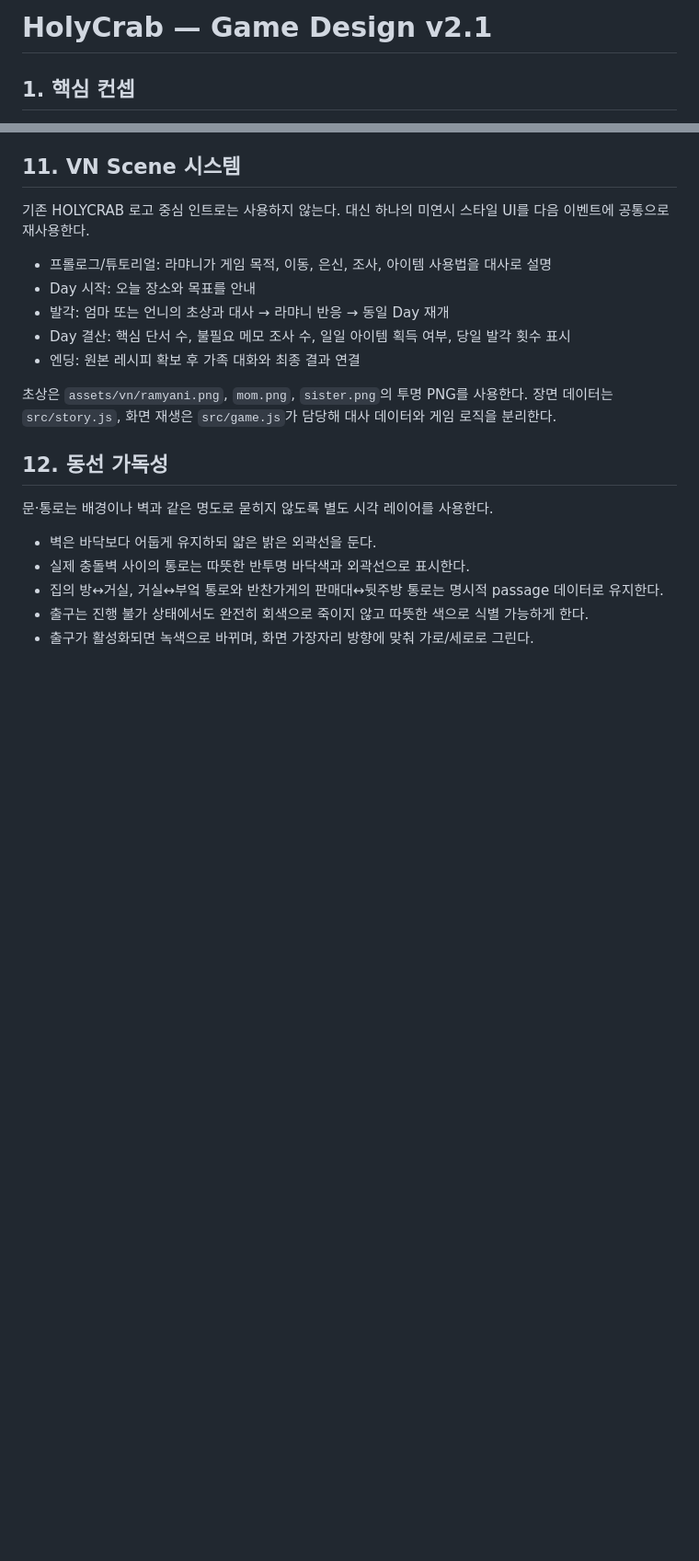
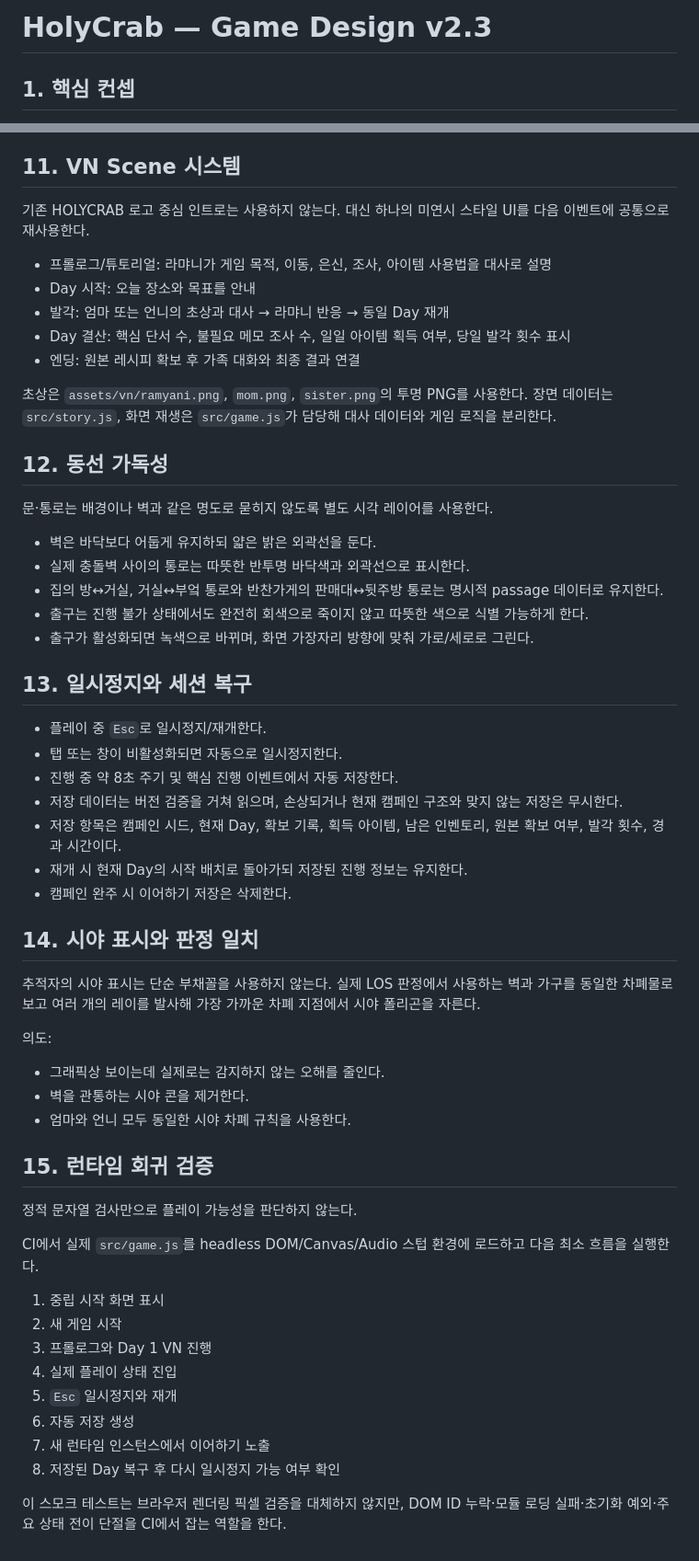
Before and after one commit to playCosmos/HolyCrab, a Markdown page: docs/GAME_DESIGN.md, 2 parts joined by grey strips. Shown at 92% size. Rendered like a GitHub page; blank space fills up the shorter version.

Commit message:
docs: record runtime hardening design

```diff
--- a/docs/GAME_DESIGN.md
+++ b/docs/GAME_DESIGN.md
@@ -1,4 +1,4 @@
-# HolyCrab — Game Design v2.1
+# HolyCrab — Game Design v2.3
 
 ## 1. 핵심 컨셉
 
@@ -220,3 +220,40 @@ Day 10 집.
 - 집의 방↔거실, 거실↔부엌 통로와 반찬가게의 판매대↔뒷주방 통로는 명시적 passage 데이터로 유지한다.
 - 출구는 진행 불가 상태에서도 완전히 회색으로 죽이지 않고 따뜻한 색으로 식별 가능하게 한다.
 - 출구가 활성화되면 녹색으로 바뀌며, 화면 가장자리 방향에 맞춰 가로/세로로 그린다.
+
+
+## 13. 일시정지와 세션 복구
+
+- 플레이 중 `Esc`로 일시정지/재개한다.
+- 탭 또는 창이 비활성화되면 자동으로 일시정지한다.
+- 진행 중 약 8초 주기 및 핵심 진행 이벤트에서 자동 저장한다.
+- 저장 데이터는 버전 검증을 거쳐 읽으며, 손상되거나 현재 캠페인 구조와 맞지 않는 저장은 무시한다.
+- 저장 항목은 캠페인 시드, 현재 Day, 확보 기록, 획득 아이템, 남은 인벤토리, 원본 확보 여부, 발각 횟수, 경과 시간이다.
+- 재개 시 현재 Day의 시작 배치로 돌아가되 저장된 진행 정보는 유지한다.
+- 캠페인 완주 시 이어하기 저장은 삭제한다.
+
+## 14. 시야 표시와 판정 일치
+
+추적자의 시야 표시는 단순 부채꼴을 사용하지 않는다. 실제 LOS 판정에서 사용하는 벽과 가구를 동일한 차폐물로 보고 여러 개의 레이를 발사해 가장 가까운 차폐 지점에서 시야 폴리곤을 자른다.
+
+의도:
+- 그래픽상 보이는데 실제로는 감지하지 않는 오해를 줄인다.
+- 벽을 관통하는 시야 콘을 제거한다.
+- 엄마와 언니 모두 동일한 시야 차폐 규칙을 사용한다.
+
+## 15. 런타임 회귀 검증
+
+정적 문자열 검사만으로 플레이 가능성을 판단하지 않는다.
+
+CI에서 실제 `src/game.js`를 headless DOM/Canvas/Audio 스텁 환경에 로드하고 다음 최소 흐름을 실행한다.
+
+1. 중립 시작 화면 표시
+2. 새 게임 시작
+3. 프롤로그와 Day 1 VN 진행
+4. 실제 플레이 상태 진입
+5. `Esc` 일시정지와 재개
+6. 자동 저장 생성
+7. 새 런타임 인스턴스에서 이어하기 노출
+8. 저장된 Day 복구 후 다시 일시정지 가능 여부 확인
+
+이 스모크 테스트는 브라우저 렌더링 픽셀 검증을 대체하지 않지만, DOM ID 누락·모듈 로딩 실패·초기화 예외·주요 상태 전이 단절을 CI에서 잡는 역할을 한다.
```
